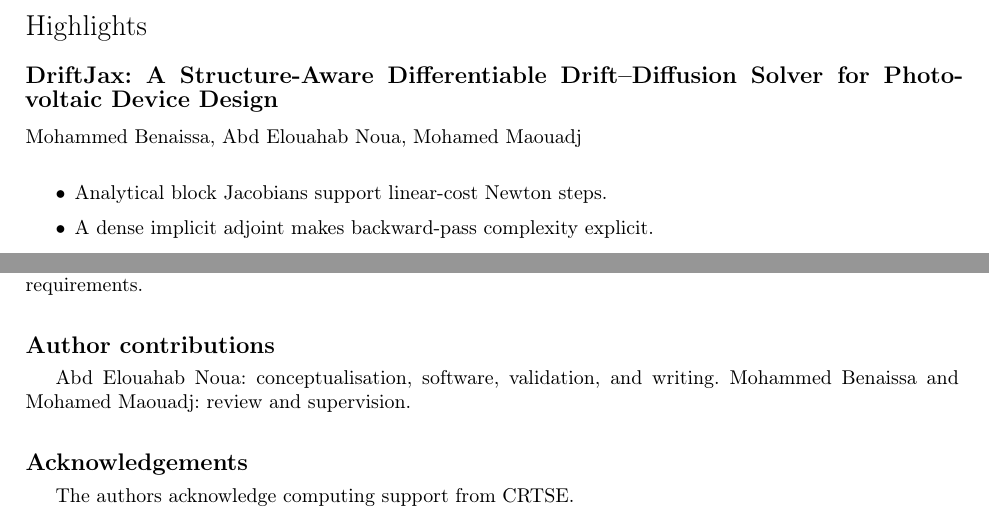
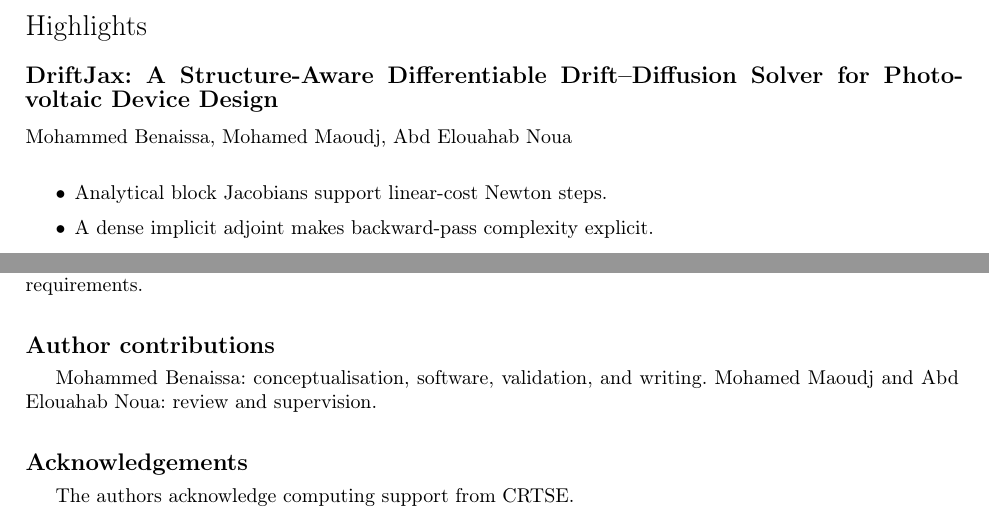
Before and after one commit to medmo13/driftjax, a LaTeX paper (docs/paper/DriftJax_CAS.tex, which reads docs/paper/DriftJax_content.tex): two parts of pages 1 and 17 of 19, joined at a grey line, cut so that both start at the same text. Compiled offline with pdfLaTeX; a LaTeX package or settings file that is missing is left out.

Commit message:
authorship: Benaissa first + corresponding, Maoudj second, Noua third
- CAS byline reordered; cormark/cortext moved to Mohammed Benaissa
- Standardised second-author spelling to Maoudj (was Maouadj in CAS)
- CITATION.cff author order updated
- Contributions reordered (roles kept with prior descriptions)

```diff
--- a/docs/paper/DriftJax_CAS.tex
+++ b/docs/paper/DriftJax_CAS.tex
@@ -8,9 +8,9 @@
 \shortauthors{Benaissa et al.}
 \title[mode=title]{\papertitle}
 \author[1]{Mohammed Benaissa}
+\cormark[1]
+\author[1]{Mohamed Maoudj}
 \author[1,2]{Abd Elouahab Noua}
-\cormark[1]
-\author[1]{Mohamed Maouadj}
 \affiliation[1]{organization={Research Center in Semiconductor Technology
 for Energetics (CRTSE)},
 addressline={02 Bd. Frantz Fanon, B.P. 140},
@@ -18,7 +18,7 @@ city={Algiers},postcode={16038},country={Algeria}}
 \affiliation[2]{organization={Department of Sciences and Technology,
 University Larbi Ben M'hidi},
 city={Oum El Bouaghi},postcode={04000},country={Algeria}}
-\cortext[1]{Corresponding author: Abd Elouahab Noua.}
+\cortext[1]{Corresponding author: Mohammed Benaissa.}
 \input{DriftJax_abstract}
 \begin{highlights}
 \item Analytical block Jacobians support linear-cost Newton steps.
--- a/docs/paper/DriftJax_content.tex
+++ b/docs/paper/DriftJax_content.tex
@@ -930,8 +930,8 @@ Supplementary Sections S8 and S9 describe the remaining numerical
 provenance and reproduction requirements.
 
 \section*{Author contributions}
-Abd Elouahab Noua: conceptualisation, software, validation, and writing.
-Mohammed Benaissa and Mohamed Maouadj: review and supervision.
+Mohammed Benaissa: conceptualisation, software, validation, and writing.
+Mohamed Maoudj and Abd Elouahab Noua: review and supervision.
 
 \section*{Acknowledgements}
 The authors acknowledge computing support from CRTSE.
```
Also changed, not shown: 1 other file.
